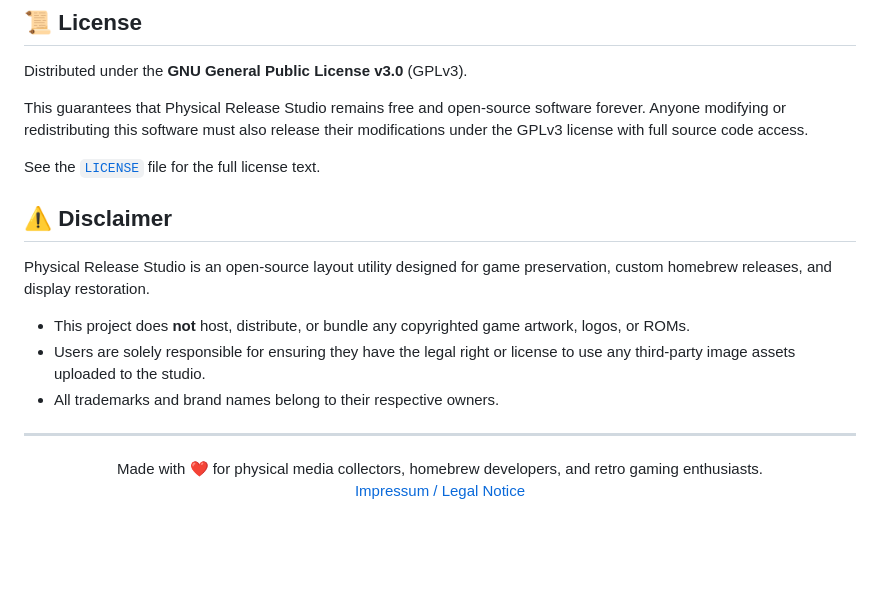
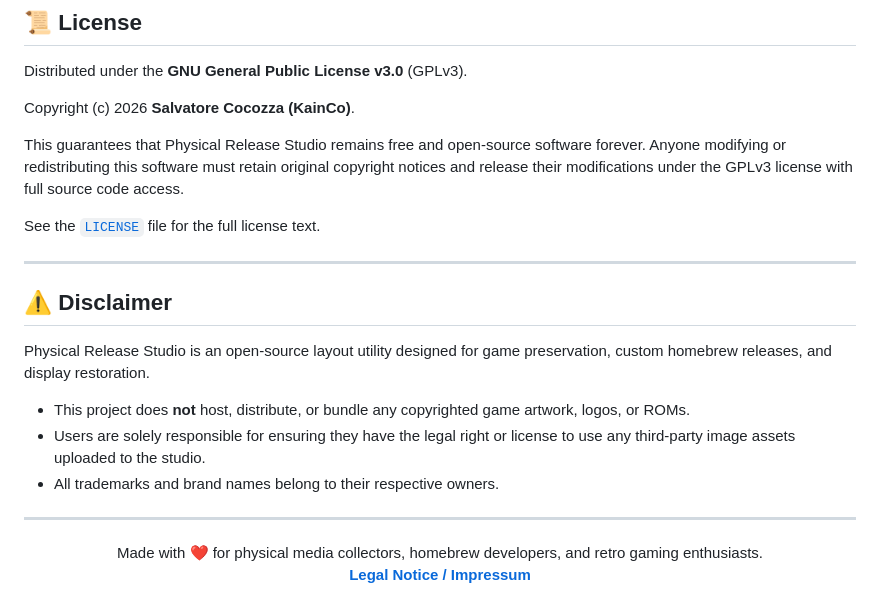
Before and after one commit to KainCo/physical_release_studio, a Markdown page: README.md, the part around one of its changes. Rendered like a GitHub page; blank space fills up the shorter version.

Commit message:
README.md aktualisieren

```diff
--- a/README.md
+++ b/README.md
@@ -106,9 +106,13 @@ Contributions are very welcome!
 
 Distributed under the **GNU General Public License v3.0** (GPLv3).
 
-This guarantees that Physical Release Studio remains free and open-source software forever. Anyone modifying or redistributing this software must also release their modifications under the GPLv3 license with full source code access.
+Copyright (c) 2026 **Salvatore Cocozza (KainCo)**.
+
+This guarantees that Physical Release Studio remains free and open-source software forever. Anyone modifying or redistributing this software must retain original copyright notices and release their modifications under the GPLv3 license with full source code access.
 
 See the [`LICENSE`](LICENSE) file for the full license text.
+
+---
 
 ## ⚠️ Disclaimer
 
@@ -122,5 +126,5 @@ Physical Release Studio is an open-source layout utility designed for game prese
 
 <p align="center">
   Made with ❤️ for physical media collectors, homebrew developers, and retro gaming enthusiasts.<br>
-  <a href="https://kainc0.github.io/Impressum/" target="_blank">Impressum / Legal Notice</a>
+  <a href="https://kainc0.github.io/Impressum/" target="_blank"><b>Legal Notice / Impressum</b></a>
 </p>
```
Also changed, not shown: other parts of README.md (+0 -2 lines).
